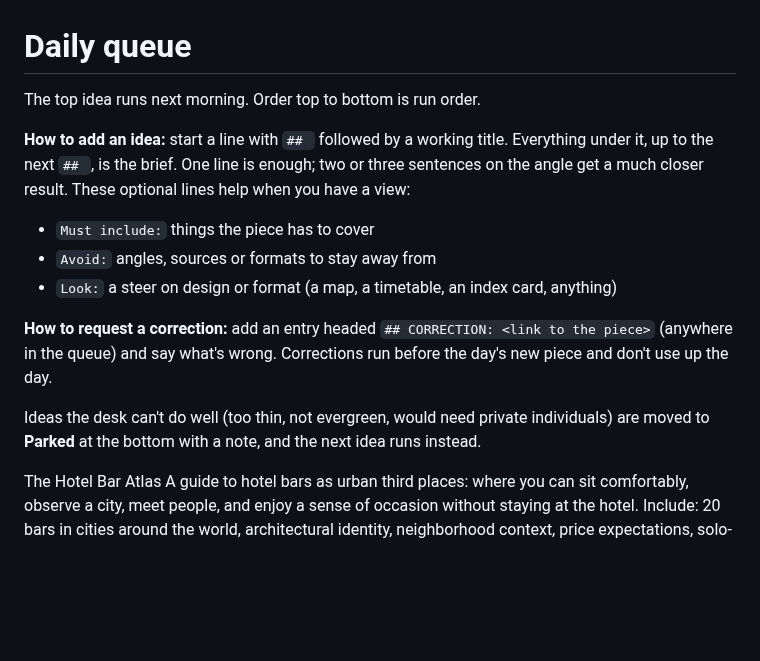
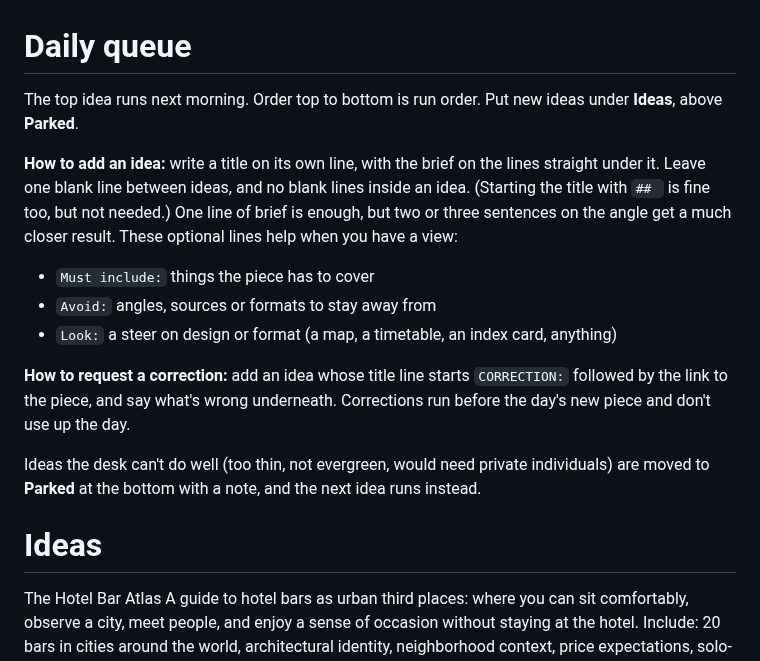
Before and after one commit to nickcarbone/nickcarbone.github.io, a Markdown page: daily/_desk/QUEUE.md, the part around one of its changes. Drawn GitHub-style; blank space fills up the shorter version.

```diff
--- a/daily/_desk/QUEUE.md
+++ b/daily/_desk/QUEUE.md
@@ -1,14 +1,14 @@
 # Daily queue
 
-The top idea runs next morning. Order top to bottom is run order.
+The top idea runs next morning. Order top to bottom is run order. Put new ideas under **Ideas**, above **Parked**.
 
-**How to add an idea:** start a line with `## ` followed by a working title. Everything under it, up to the next `## `, is the brief. One line is enough; two or three sentences on the angle get a much closer result. These optional lines help when you have a view:
+**How to add an idea:** write a title on its own line, with the brief on the lines straight under it. Leave one blank line between ideas, and no blank lines inside an idea. (Starting the title with `## ` is fine too, but not needed.) One line of brief is enough, but two or three sentences on the angle get a much closer result. These optional lines help when you have a view:
 
 - `Must include:` things the piece has to cover
 - `Avoid:` angles, sources or formats to stay away from
 - `Look:` a steer on design or format (a map, a timetable, an index card, anything)
 
-**How to request a correction:** add an entry headed `## CORRECTION: <link to the piece>` (anywhere in the queue) and say what's wrong. Corrections run before the day's new piece and don't use up the day.
+**How to request a correction:** add an idea whose title line starts `CORRECTION:` followed by the link to the piece, and say what's wrong underneath. Corrections run before the day's new piece and don't use up the day.
 
 Ideas the desk can't do well (too thin, not evergreen, would need private individuals) are moved to **Parked** at the bottom with a note, and the next idea runs instead.
 
@@ -20,6 +20,8 @@ Evergreen field guide to bars that have served continuously for 300+ years. Whic
 Must include: how "oldest" gets contested, a map
 Look: something like a licensing ledger
 -->
+
+# Ideas
 
 The Hotel Bar Atlas
 A guide to hotel bars as urban third places: where you can sit comfortably, observe a city, meet people, and enjoy a sense of occasion without staying at the hotel.
```
Also changed, not shown: other parts of daily/_desk/QUEUE.md (+0 -2 lines), daily/_desk/RUNBOOK.md (+3 -2 lines).
